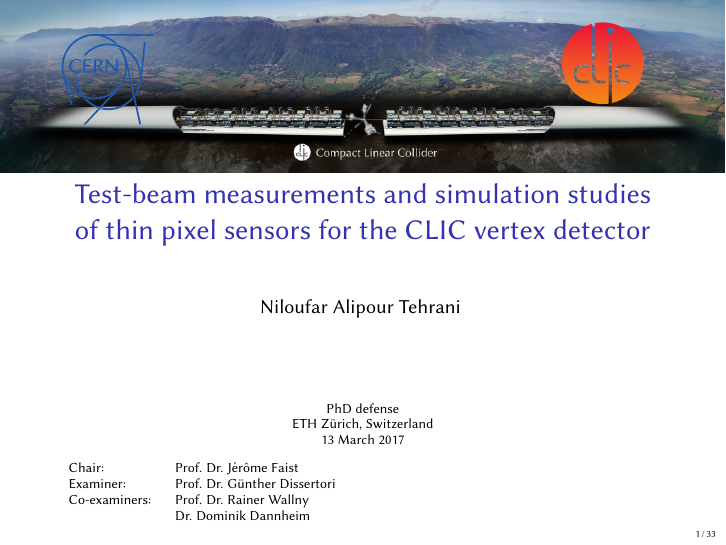
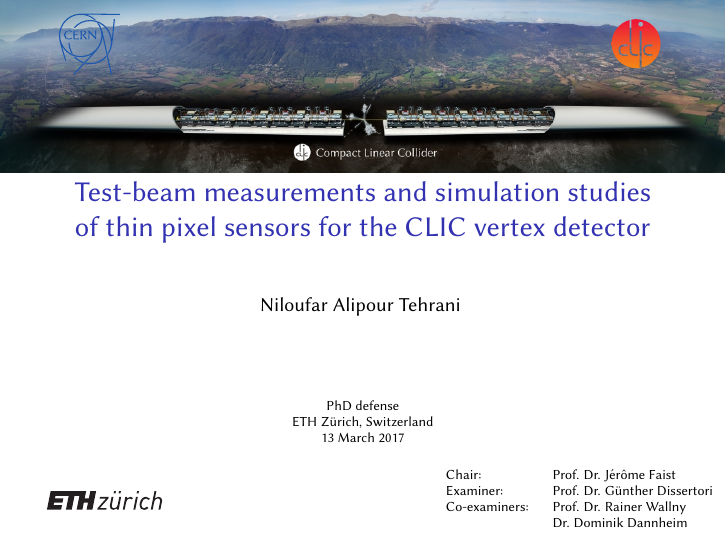
Before and after one commit to nalipour/PhDThesis, LaTeX slides (presentation/presentation.tex): page 1 of 33. Compiled offline with pdfLaTeX.

Commit message:
[presentation] Fixed some layout issues

```diff
--- a/presentation/presentation.tex
+++ b/presentation/presentation.tex
@@ -139,27 +138,37 @@ Tehrani]{Niloufar Alipour Tehrani \vspace{0.3cm} }
     \includegraphics[width=1.0\paperwidth]{figures/CLIC_canvas_accelerator.jpg}}
 
 
-  \begin{frame}
+  \begin{frame}[plain]
 
 
-    \hbox to \textwidth{
-      \includegraphics[width=0.15\textwidth]{figures/logo_cern.pdf}
-      \hfill
-      \includegraphics[width=0.2\textwidth]{figures/logo_clic.pdf}
-      % \includegraphics[width=0.2\textwidth]{figures/ETHZ_logo.pdf}
-      % \includegraphics[width=0.1\textwidth]{figures/CERN_logo.jpg}
-      % \includegraphics[width=0.1\textwidth]{figures/CLIC_logo}
-    }
-    % \hspace{-0.5cm}
-    % \includegraphics[width=0.1\textwidth]{figures/logo_cern.pdf}
-    % \hspace{8.5cm}
-    % \includegraphics[width=0.1\textwidth]{figures/logo_clic.pdf}
+    % \hbox to \textwidth{
+    %   \includegraphics[width=0.15\textwidth]{figures/logo_cern.pdf}
+    %   \hfill
+    %   \includegraphics[width=0.2\textwidth]{figures/logo_clic.pdf}
+    % }
 
-    \vspace{0.3cm}
+    \begin{columns}
+      \column{0.2\textwidth}
+      \centering
+      \includegraphics[width=0.5\textwidth]{figures/logo_cern.pdf}
+      \column{0.6\textwidth}
+      \column{0.2\textwidth}
+      \centering
+      \includegraphics[width=0.6\textwidth]{figures/logo_clic.pdf}
+    \end{columns}
+
+    \vspace{1.3cm}
     \titlepage
 
 
     \vspace{-0.2cm}
+
+    \begin{columns}
+      \column{0.25\textwidth}
+      \centering
+      \includegraphics[width=\textwidth]{figures/ETHZ_logo.pdf}
+      \column{0.32\textwidth}
+      \column{0.43\textwidth}
       \scriptsize{
         \begin{tabular}{l l}
           Chair: & Prof. Dr. J\'{e}r\^{o}me Faist \\
```
Also changed, not shown: presentation/presentation.tex (2 more changed lines). Lines whose indentation alone changed are shown as unchanged.
